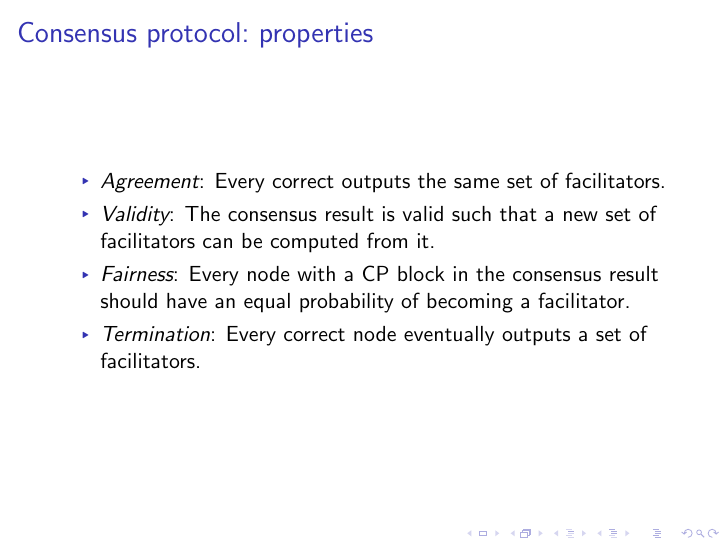
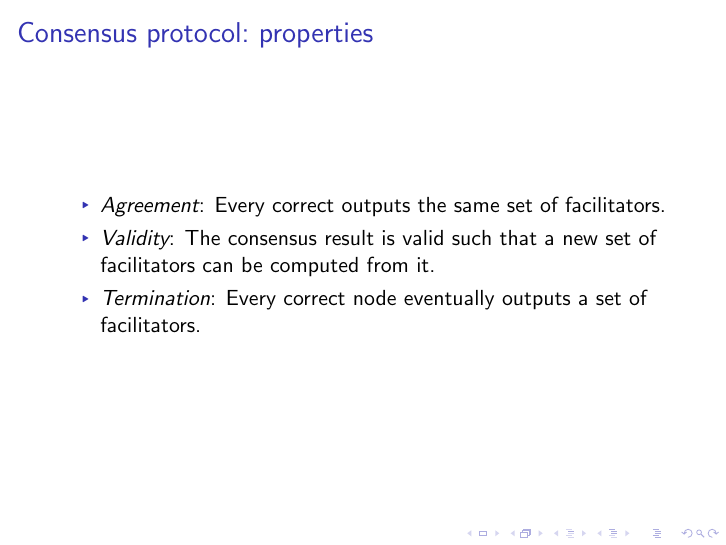
Before and after one commit to kc1212/consensus-thesis, LaTeX slides (conference-presentation/presentation.tex): page 22 of 51. The pictures show the PDF file conference-presentation/presentation.pdf that the author committed with the source.

Commit message:
Remove fairness

```diff
--- a/conference-presentation/presentation.tex
+++ b/conference-presentation/presentation.tex
@@ -322,8 +322,8 @@
         Every correct outputs the same set of facilitators.
     \item \emph{Validity}:
       The consensus result is valid such that a new set of facilitators can be computed from it.
-    \item \emph{Fairness}:
-        Every node with a CP block in the consensus result should have an equal probability of becoming a facilitator.
+    % \item \emph{Fairness}:
+    %     Every node with a CP block in the consensus result should have an equal probability of becoming a facilitator.
     \item \emph{Termination}:
         Every correct node eventually outputs a set of facilitators.
 \end{itemize}
```
Also changed, not shown: conference-presentation/presentation.pdf, 1 other file.
